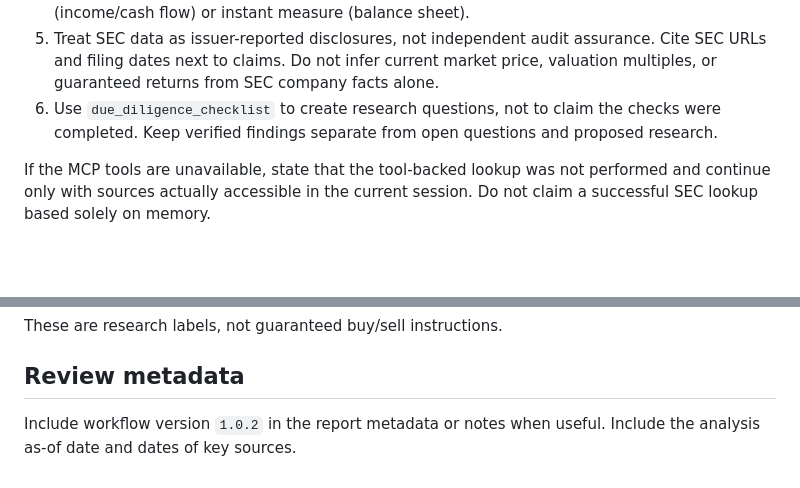
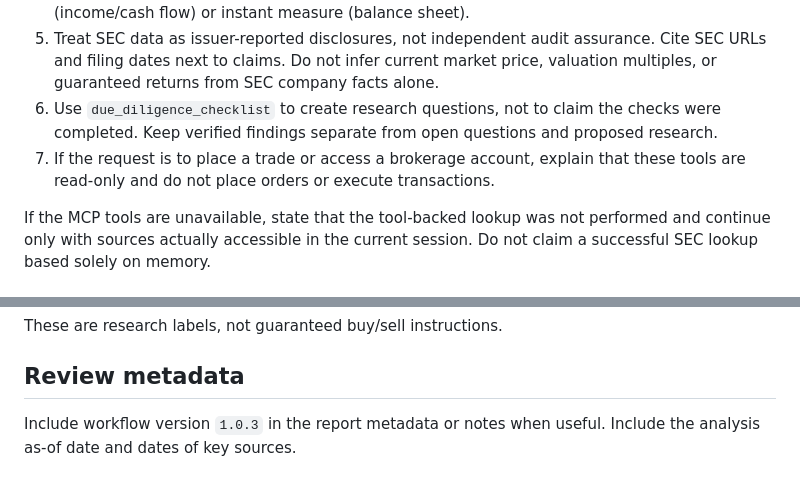
Before and after one commit to ezhilrean/stock-due-diligence, a Markdown page: skills/stock-due-diligence/SKILL.md, 2 parts joined by grey strips. Rendered like a GitHub page; blank space fills up the shorter version.

Commit message:
Update skill metadata for v1.0.3

```diff
--- a/skills/stock-due-diligence/SKILL.md
+++ b/skills/stock-due-diligence/SKILL.md
@@ -45,6 +45,7 @@ When the connected Stock Due Diligence MCP tools are available, use them for US
 4. State clearly when a concept is unavailable, not comparable, or may be industry-specific. Never silently substitute a different metric. Explain whether a value is a duration measure (income/cash flow) or instant measure (balance sheet).
 5. Treat SEC data as issuer-reported disclosures, not independent audit assurance. Cite SEC URLs and filing dates next to claims. Do not infer current market price, valuation multiples, or guaranteed returns from SEC company facts alone.
 6. Use `due_diligence_checklist` to create research questions, not to claim the checks were completed. Keep verified findings separate from open questions and proposed research.
+7. If the request is to place a trade or access a brokerage account, explain that these tools are read-only and do not place orders or execute transactions.
 
 If the MCP tools are unavailable, state that the tool-backed lookup was not performed and continue only with sources actually accessible in the current session. Do not claim a successful SEC lookup based solely on memory.
 
@@ -96,4 +97,4 @@ These are research labels, not guaranteed buy/sell instructions.
 
 ## Review metadata
 
-Include workflow version `1.0.2` in the report metadata or notes when useful. Include the analysis as-of date and dates of key sources.
+Include workflow version `1.0.3` in the report metadata or notes when useful. Include the analysis as-of date and dates of key sources.
```
